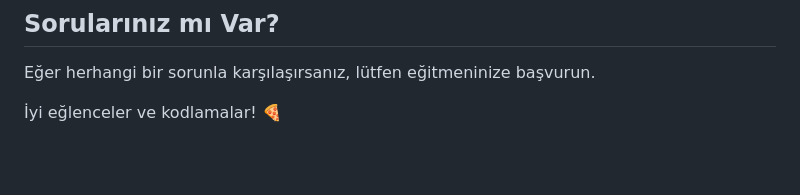
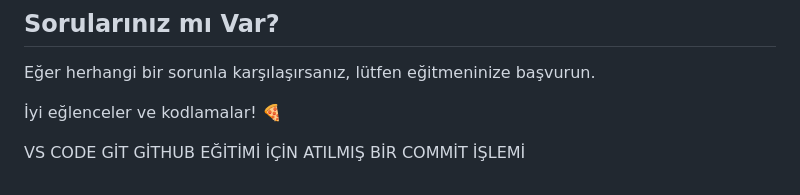
Before and after one commit to alicantarim/Workintech-fsweb-s4-bonus-challenge-html-pizza, a Markdown page: README.md, the part around the change printed below. Drawn GitHub-style; blank space fills up the shorter version.

Commit message:
github test örnek için oluşturuldu.

```diff
--- a/README.md
+++ b/README.md
@@ -81,3 +81,5 @@ Logo proje klasöründe SVG olarak yüklü
 Eğer herhangi bir sorunla karşılaşırsanız, lütfen eğitmeninize başvurun.
 
 İyi eğlenceler ve kodlamalar! 🍕
+
+VS CODE GİT GİTHUB EĞİTİMİ İÇİN ATILMIŞ BİR COMMİT İŞLEMİ
```
Also changed, not shown: other parts of README.md (+1 -1 lines).
